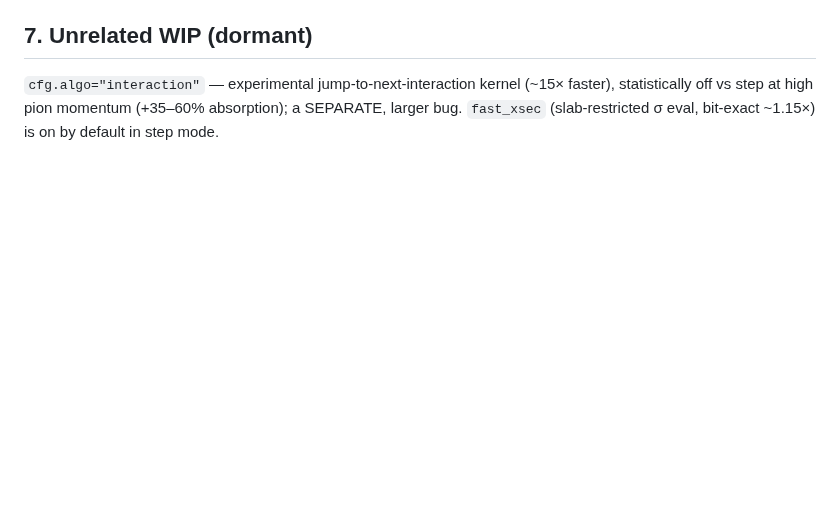
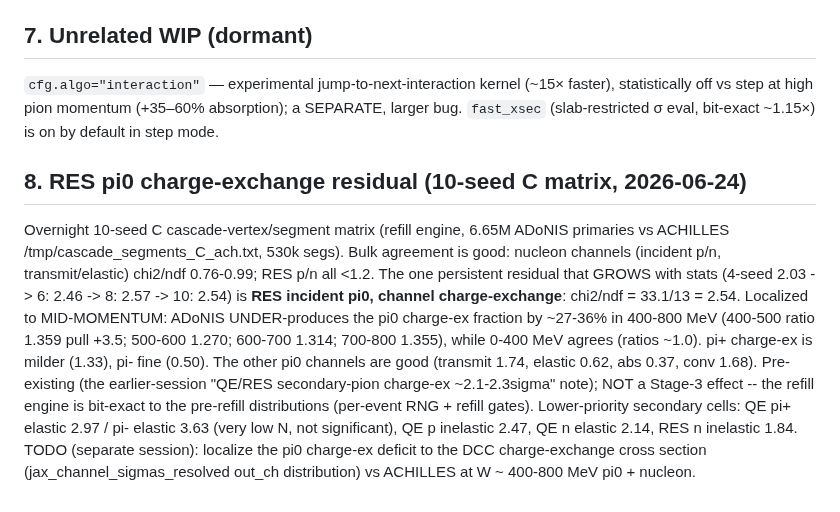
Before and after one commit to cesarjesusvalls/ADoNIS, a Markdown page: docs/logbook/cascade_transport_residual.md, the part around the change. Drawn GitHub-style; blank space fills up the shorter version.

Commit message:
Logbook: 10-seed C cascade matrix (refill engine) -- RES pi0 charge-ex mid-momentum residual
10-seed C cascade-vertex matrix (refill engine, 6.65M primaries vs ACHILLES 530k):
bulk agreement good (nucleon channels chi2/ndf 0.76-0.99); one persistent residual
that grows with stats -- RES pi0 charge-ex 2.54, ADoNIS ~30% low in 400-800 MeV.
Pre-existing pion charge-ex residual, NOT a Stage-3 effect (refill bit-exact).
TODO: localize to DCC charge-ex cross section at W~400-800 MeV.

```diff
--- a/docs/logbook/cascade_transport_residual.md
+++ b/docs/logbook/cascade_transport_residual.md
@@ -314,3 +314,20 @@ toggles through a static `cfg` field or a fresh process.
 `cfg.algo="interaction"` — experimental jump-to-next-interaction kernel (~15× faster), statistically off
 vs step at high pion momentum (+35–60% absorption); a SEPARATE, larger bug. `fast_xsec` (slab-restricted
 σ eval, bit-exact ~1.15×) is on by default in step mode.
+
+## 8. RES pi0 charge-exchange residual (10-seed C matrix, 2026-06-24)
+
+Overnight 10-seed C cascade-vertex/segment matrix (refill engine, 6.65M ADoNIS primaries vs ACHILLES
+/tmp/cascade_segments_C_ach.txt, 530k segs).  Bulk agreement is good: nucleon channels (incident p/n,
+transmit/elastic) chi2/ndf 0.76-0.99; RES p/n all <1.2.  The one persistent residual that GROWS with
+stats (4-seed 2.03 -> 6: 2.46 -> 8: 2.57 -> 10: 2.54) is **RES incident pi0, channel charge-exchange**:
+chi2/ndf = 33.1/13 = 2.54.  Localized to MID-MOMENTUM: ADoNIS UNDER-produces the pi0 charge-ex fraction
+by ~27-36% in 400-800 MeV (400-500 ratio 1.359 pull +3.5; 500-600 1.270; 600-700 1.314; 700-800 1.355),
+while 0-400 MeV agrees (ratios ~1.0).  pi+ charge-ex is milder (1.33), pi- fine (0.50).  The other pi0
+channels are good (transmit 1.74, elastic 0.62, abs 0.37, conv 1.68).
+Pre-existing (the earlier-session "QE/RES secondary-pion charge-ex ~2.1-2.3sigma" note); NOT a Stage-3
+effect -- the refill engine is bit-exact to the pre-refill distributions (per-event RNG + refill gates).
+Lower-priority secondary cells: QE pi+ elastic 2.97 / pi- elastic 3.63 (very low N, not significant),
+QE p inelastic 2.47, QE n elastic 2.14, RES n inelastic 1.84.
+TODO (separate session): localize the pi0 charge-ex deficit to the DCC charge-exchange cross section
+(jax_channel_sigmas_resolved out_ch distribution) vs ACHILLES at W ~ 400-800 MeV pi0 + nucleon.
```
